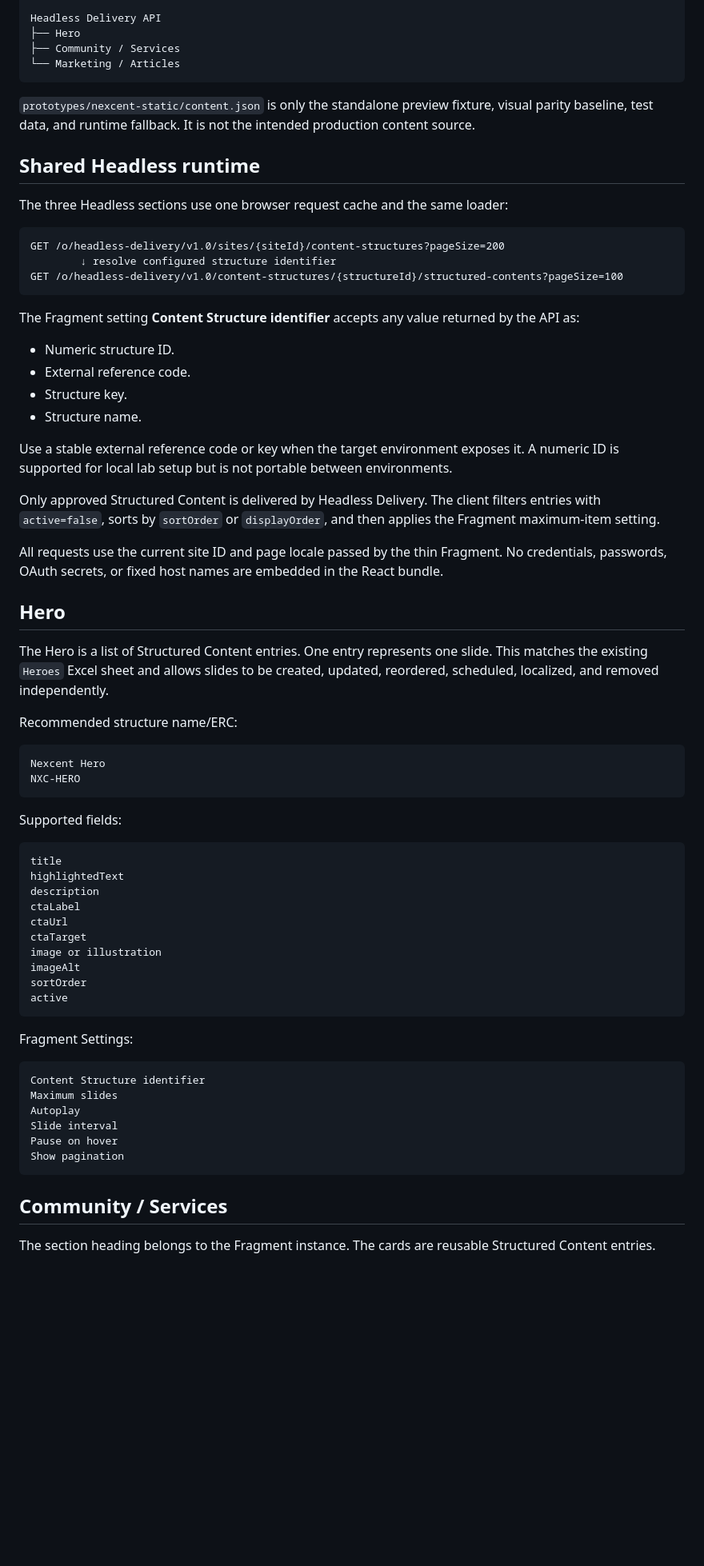
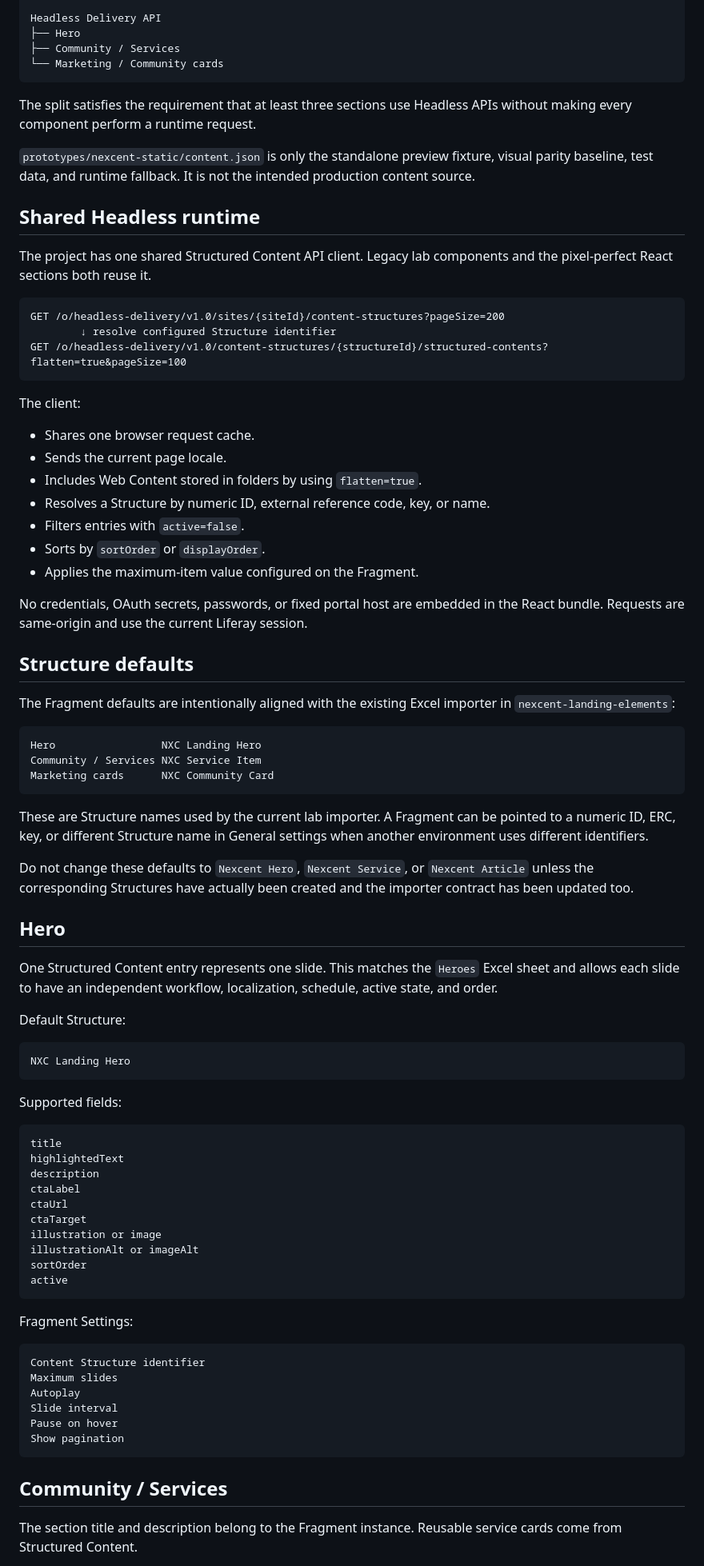
Before and after one commit to hungtvb/liferay-mini, a Markdown page: docs/master-track/body-data-sources.md, the part around one of its changes. Shown at 80% size. GitHub-like rendering; blank space fills up the shorter version.

Commit message:
docs(frontend): align data sources with importer structures

````diff
--- a/docs/master-track/body-data-sources.md
+++ b/docs/master-track/body-data-sources.md
@@ -16,8 +16,11 @@ Fragment Settings → custom-element attributes → React props
 Headless Delivery API
 ├── Hero
 ├── Community / Services
-└── Marketing / Articles
+└── Marketing / Community cards
 ```
+
+The split satisfies the requirement that at least three sections use Headless
+APIs without making every component perform a runtime request.
 
 `prototypes/nexcent-static/content.json` is only the standalone preview fixture,
 visual parity baseline, test data, and runtime fallback. It is not the intended
@@ -25,45 +28,57 @@ production content source.
 
 ## Shared Headless runtime
 
-The three Headless sections use one browser request cache and the same loader:
+The project has one shared Structured Content API client. Legacy lab components
+and the pixel-perfect React sections both reuse it.
 
 ```text
 GET /o/headless-delivery/v1.0/sites/{siteId}/content-structures?pageSize=200
-        ↓ resolve configured structure identifier
-GET /o/headless-delivery/v1.0/content-structures/{structureId}/structured-contents?pageSize=100
+        ↓ resolve configured Structure identifier
+GET /o/headless-delivery/v1.0/content-structures/{structureId}/structured-contents?flatten=true&pageSize=100
 ```
 
-The Fragment setting **Content Structure identifier** accepts any value returned
-by the API as:
+The client:
 
-- Numeric structure ID.
-- External reference code.
-- Structure key.
-- Structure name.
+- Shares one browser request cache.
+- Sends the current page locale.
+- Includes Web Content stored in folders by using `flatten=true`.
+- Resolves a Structure by numeric ID, external reference code, key, or name.
+- Filters entries with `active=false`.
+- Sorts by `sortOrder` or `displayOrder`.
+- Applies the maximum-item value configured on the Fragment.
 
-Use a stable external reference code or key when the target environment exposes
-it. A numeric ID is supported for local lab setup but is not portable between
-environments.
+No credentials, OAuth secrets, passwords, or fixed portal host are embedded in
+the React bundle. Requests are same-origin and use the current Liferay session.
 
-Only approved Structured Content is delivered by Headless Delivery. The client
-filters entries with `active=false`, sorts by `sortOrder` or `displayOrder`, and
-then applies the Fragment maximum-item setting.
+## Structure defaults
 
-All requests use the current site ID and page locale passed by the thin Fragment.
-No credentials, passwords, OAuth secrets, or fixed host names are embedded in the
-React bundle.
+The Fragment defaults are intentionally aligned with the existing Excel importer
+in `nexcent-landing-elements`:
+
+```text
+Hero                 NXC Landing Hero
+Community / Services NXC Service Item
+Marketing cards      NXC Community Card
+```
+
+These are Structure names used by the current lab importer. A Fragment can be
+pointed to a numeric ID, ERC, key, or different Structure name in General
+settings when another environment uses different identifiers.
+
+Do not change these defaults to `Nexcent Hero`, `Nexcent Service`, or
+`Nexcent Article` unless the corresponding Structures have actually been created
+and the importer contract has been updated too.
 
 ## Hero
 
-The Hero is a list of Structured Content entries. One entry represents one slide.
-This matches the existing `Heroes` Excel sheet and allows slides to be created,
-updated, reordered, scheduled, localized, and removed independently.
+One Structured Content entry represents one slide. This matches the `Heroes`
+Excel sheet and allows each slide to have an independent workflow, localization,
+schedule, active state, and order.
 
-Recommended structure name/ERC:
+Default Structure:
 
 ```text
-Nexcent Hero
-NXC-HERO
+NXC Landing Hero
 ```
 
 Supported fields:
@@ -75,8 +90,8 @@ description
 ctaLabel
 ctaUrl
 ctaTarget
-image or illustration
-imageAlt
+illustration or image
+illustrationAlt or imageAlt
 sortOrder
 active
 ```
@@ -94,6 +109,6 @@ Show pagination
 
 ## Community / Services
 
-The section heading belongs to the Fragment instance. The cards are reusable
-Structured Content entries.
+The section title and description belong to the Fragment instance. Reusable
+service cards come from Structured Content.
 
````
Also changed, not shown: other parts of docs/master-track/body-data-sources.md (+55 -31 lines).
